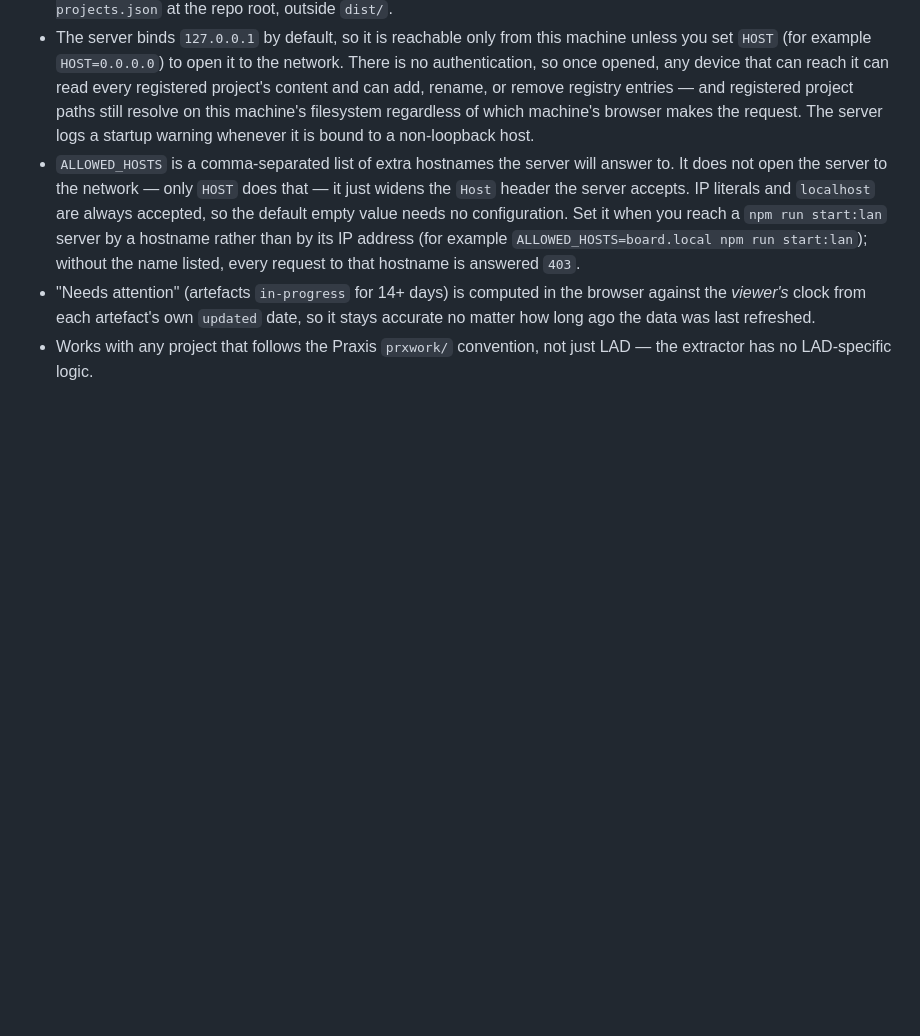
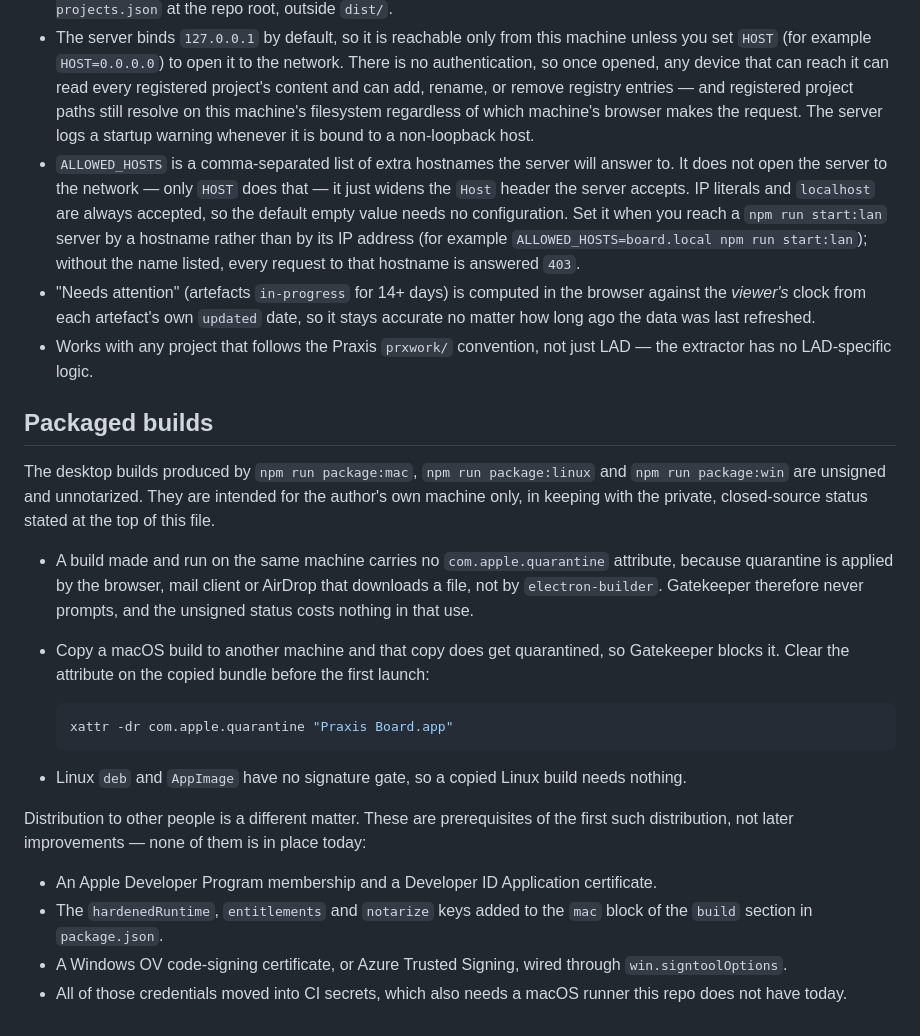
Before and after one commit to FlowChargeApp/flowcharge-archive, a Markdown page: README.md, the part around the change. GitHub-like rendering; blank space fills up the shorter version.

Commit message:
Document unsigned packaged builds in the README
package.json's build block signs nothing and notarizes nothing, with
no README note explaining that. Added a Packaged builds section:
states builds are unsigned/unnotarized and for the author's own
machine, gives the xattr quarantine workaround for a build copied
elsewhere, and lists Apple/Windows signing plus CI credentials as
prerequisites of any future distribution, not follow-ups. No code
or package.json change — documentation only.

Executed via TL-49-e92ogd task 3, under WS-51-uo7ifn, from PLN-41-yosiyo.

````diff
--- a/README.md
+++ b/README.md
@@ -108,3 +108,33 @@ write somewhere other than its `dist/public/data.json` default.
   accurate no matter how long ago the data was last refreshed.
 - Works with any project that follows the Praxis `prxwork/` convention, not just LAD — the
   extractor has no LAD-specific logic.
+
+## Packaged builds
+
+The desktop builds produced by `npm run package:mac`, `npm run package:linux` and
+`npm run package:win` are unsigned and unnotarized. They are intended for the author's own
+machine only, in keeping with the private, closed-source status stated at the top of this file.
+
+- A build made and run on the same machine carries no `com.apple.quarantine` attribute, because
+  quarantine is applied by the browser, mail client or AirDrop that downloads a file, not by
+  `electron-builder`. Gatekeeper therefore never prompts, and the unsigned status costs nothing
+  in that use.
+- Copy a macOS build to another machine and that copy does get quarantined, so Gatekeeper blocks
+  it. Clear the attribute on the copied bundle before the first launch:
+
+  ```bash
+  xattr -dr com.apple.quarantine "Praxis Board.app"
+  ```
+
+- Linux `deb` and `AppImage` have no signature gate, so a copied Linux build needs nothing.
+
+Distribution to other people is a different matter. These are prerequisites of the first such
+distribution, not later improvements — none of them is in place today:
+
+- An Apple Developer Program membership and a Developer ID Application certificate.
+- The `hardenedRuntime`, `entitlements` and `notarize` keys added to the `mac` block of the
+  `build` section in `package.json`.
+- A Windows OV code-signing certificate, or Azure Trusted Signing, wired through
+  `win.signtoolOptions`.
+- All of those credentials moved into CI secrets, which also needs a macOS runner this repo
+  does not have today.
````
